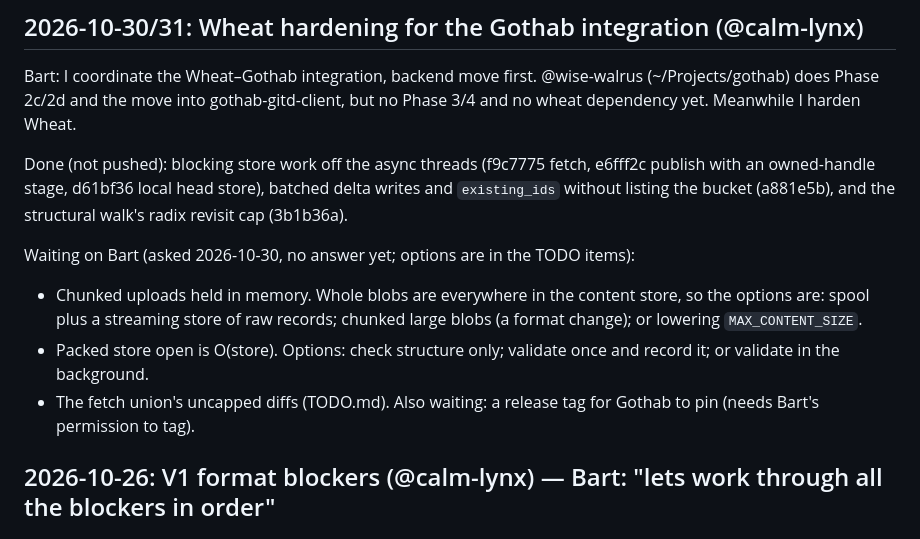
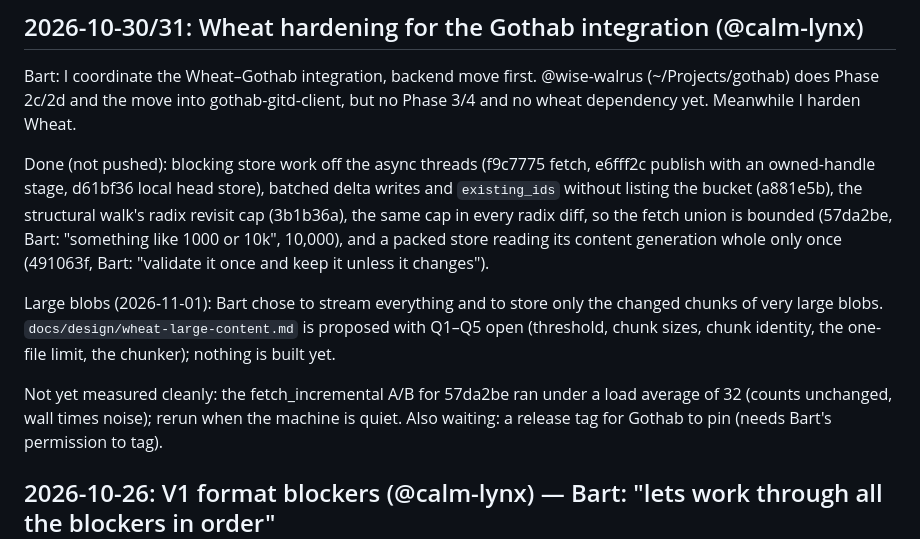
Before and after one commit to serialexp/wheat, a Markdown page: CURRENT_TASK.md, the part around the change. GitHub-like rendering.

Commit message:
docs(wheat): propose streamed, content-defined chunks for large blobs
Co-Authored-By: Claude Opus 5.5 <noreply@anthropic.com>

```diff
--- a/CURRENT_TASK.md
+++ b/CURRENT_TASK.md
@@ -8,16 +8,19 @@ Phase 3/4 and no wheat dependency yet. Meanwhile I harden Wheat.
 
 Done (not pushed): blocking store work off the async threads (f9c7775 fetch,
 e6fff2c publish with an owned-handle stage, d61bf36 local head store), batched delta
-writes and `existing_ids` without listing the bucket (a881e5b), and the structural
-walk's radix revisit cap (3b1b36a).
+writes and `existing_ids` without listing the bucket (a881e5b), the structural
+walk's radix revisit cap (3b1b36a), the same cap in every radix diff, so the fetch
+union is bounded (57da2be, Bart: "something like 1000 or 10k", 10,000), and a
+packed store reading its content generation whole only once (491063f, Bart:
+"validate it once and keep it unless it changes").
 
-Waiting on Bart (asked 2026-10-30, no answer yet; options are in the TODO items):
-- Chunked uploads held in memory. Whole blobs are everywhere in the content store,
-  so the options are: spool plus a streaming store of raw records; chunked large
-  blobs (a format change); or lowering `MAX_CONTENT_SIZE`.
-- Packed store open is O(store). Options: check structure only; validate once and
-  record it; or validate in the background.
-- The fetch union's uncapped diffs (TODO.md).
+Large blobs (2026-11-01): Bart chose to stream everything and to store only the
+changed chunks of very large blobs. `docs/design/wheat-large-content.md` is
+proposed with Q1–Q5 open (threshold, chunk sizes, chunk identity, the one-file
+limit, the chunker); nothing is built yet.
+
+Not yet measured cleanly: the fetch_incremental A/B for 57da2be ran under a load
+average of 32 (counts unchanged, wall times noise); rerun when the machine is quiet.
 Also waiting: a release tag for Gothab to pin (needs Bart's permission to tag).
 
 ## 2026-10-26: V1 format blockers (@calm-lynx) — Bart: "lets work through all the blockers in order"
```
Also changed, not shown: TODO.md (+4 -1 lines), docs/design/wheat-large-content.md (added, +246 -0 lines).
